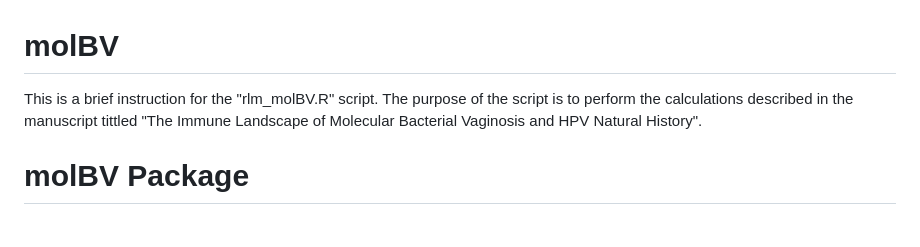
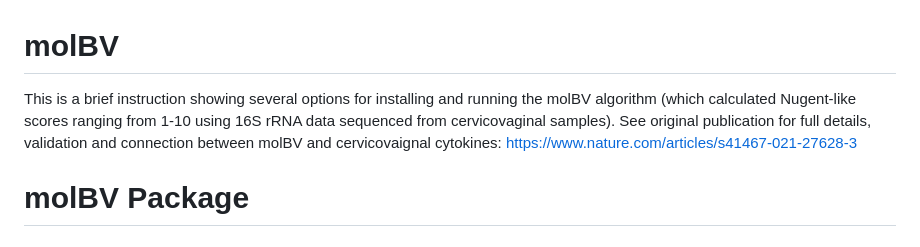
Before and after one commit to musyk07/molBV, a Markdown page: README.md, the part around the change. Rendered like a GitHub page.

```diff
--- a/README.md
+++ b/README.md
@@ -1,5 +1,6 @@
 # molBV
-This is a brief instruction for the "rlm_molBV.R" script. The purpose of the script is to perform the calculations described in the manuscript tittled "The Immune Landscape of Molecular Bacterial Vaginosis and HPV Natural History".
+This is a brief instruction showing several options for installing and running the molBV algorithm (which calculated Nugent-like scores ranging from 1-10 using 16S rRNA data sequenced from cervicovaginal samples). See original publication for full details, validation and connection between molBV and cervicovaignal cytokines: https://www.nature.com/articles/s41467-021-27628-3
+
 # molBV Package
 ## Installation
 Download the source file `molBV_1.0.tar.gz` and run the following R commands:
```
